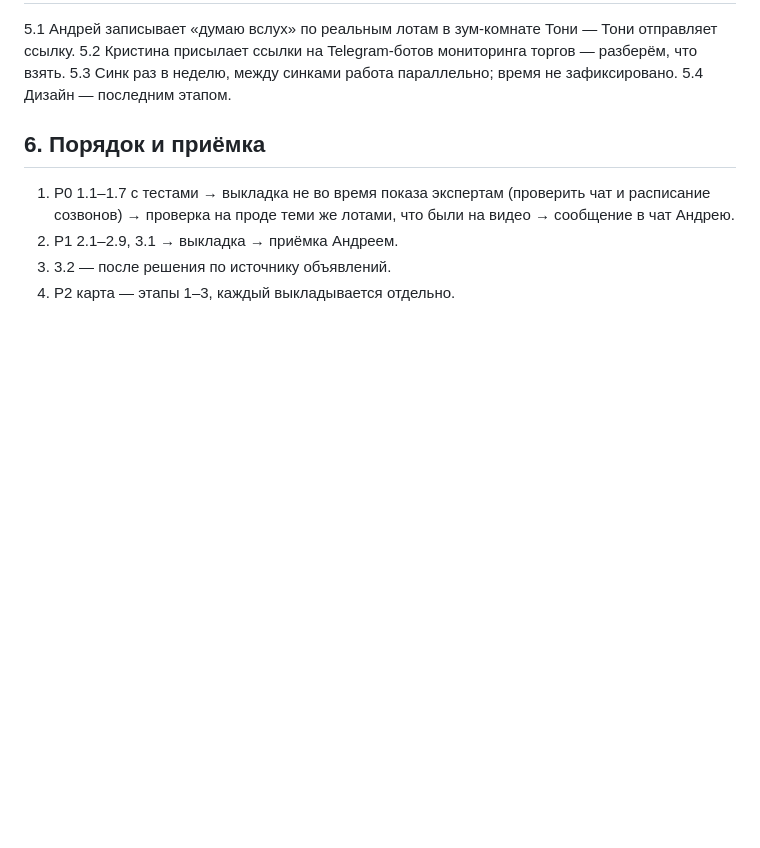
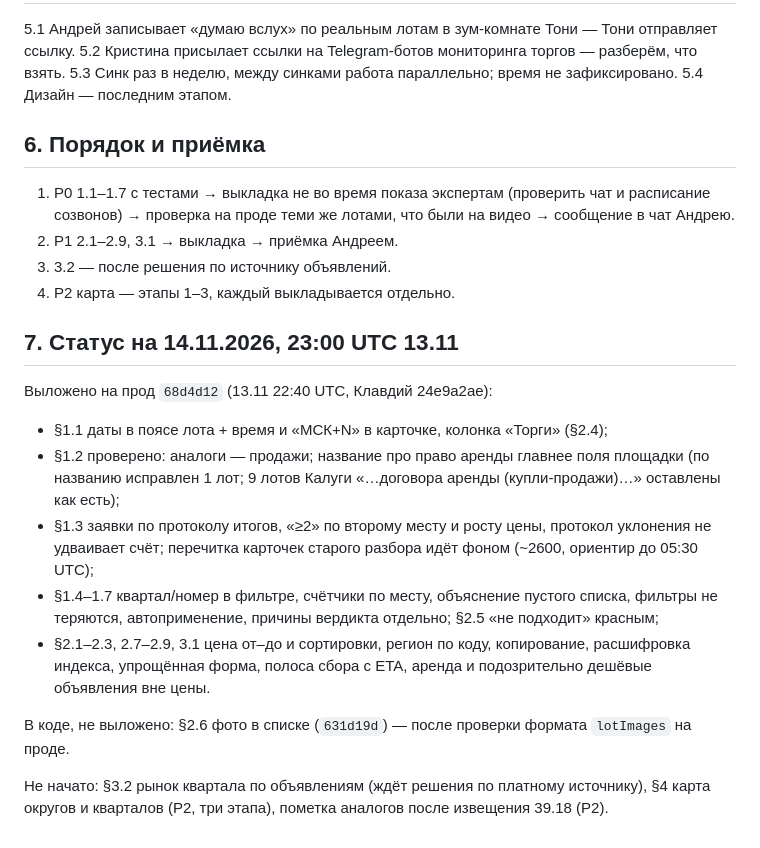
Before and after one commit to batyaro777/land-mp, a Markdown page: docs/tz-v4.md, the part around the change. Drawn GitHub-style; blank space fills up the shorter version.

Commit message:
ТЗ v4: статус выполнения на 13.11 23:00 UTC
Co-Authored-By: Claude Opus 5.5 <noreply@anthropic.com>
Claude-Session: https://claude.ai/code/session_01CWF5jU74CxrF7CXJyH6Dik

```diff
--- a/docs/tz-v4.md
+++ b/docs/tz-v4.md
@@ -156,3 +156,21 @@ torgi. Состоявшихся с ростом цены и «заявок 1»
 2. P1 2.1–2.9, 3.1 → выкладка → приёмка Андреем.
 3. 3.2 — после решения по источнику объявлений.
 4. P2 карта — этапы 1–3, каждый выкладывается отдельно.
+
+## 7. Статус на 14.11.2026, 23:00 UTC 13.11
+
+Выложено на прод `68d4d12` (13.11 22:40 UTC, Клавдий 24e9a2ae):
+- §1.1 даты в поясе лота + время и «МСК+N» в карточке, колонка «Торги» (§2.4);
+- §1.2 проверено: аналоги — продажи; название про право аренды главнее поля площадки (по
+  названию исправлен 1 лот; 9 лотов Калуги «…договора аренды (купли-продажи)…» оставлены как есть);
+- §1.3 заявки по протоколу итогов, «≥2» по второму месту и росту цены, протокол уклонения не
+  удваивает счёт; перечитка карточек старого разбора идёт фоном (~2600, ориентир до 05:30 UTC);
+- §1.4–1.7 квартал/номер в фильтре, счётчики по месту, объяснение пустого списка, фильтры не
+  теряются, автоприменение, причины вердикта отдельно; §2.5 «не подходит» красным;
+- §2.1–2.3, 2.7–2.9, 3.1 цена от–до и сортировки, регион по коду, копирование, расшифровка
+  индекса, упрощённая форма, полоса сбора с ETA, аренда и подозрительно дешёвые объявления вне цены.
+
+В коде, не выложено: §2.6 фото в списке (`631d19d`) — после проверки формата `lotImages` на проде.
+
+Не начато: §3.2 рынок квартала по объявлениям (ждёт решения по платному источнику), §4 карта
+округов и кварталов (P2, три этапа), пометка аналогов после извещения 39.18 (P2).
```
